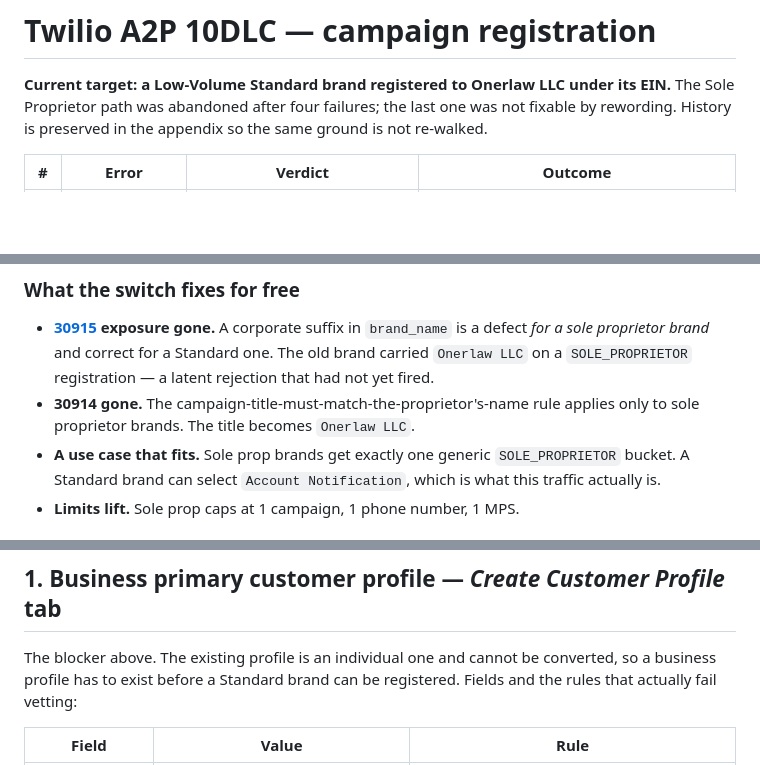
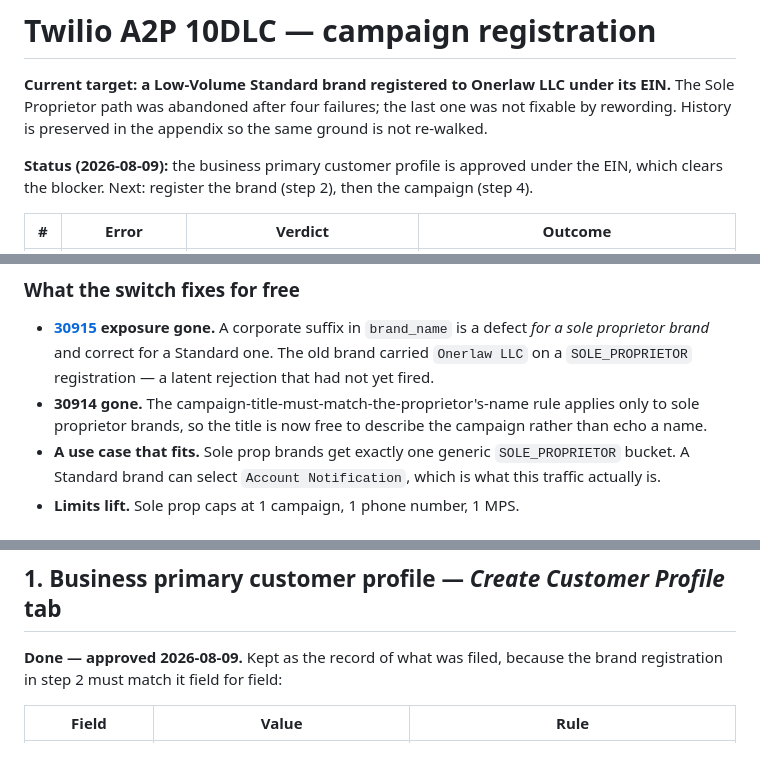
Before and after one commit to honerlaw/financials, a Markdown page: docs/twilio-a2p-campaign-resubmission.md, 3 parts joined by grey strips. GitHub-like rendering; blank space fills up the shorter version.

```diff
--- a/docs/twilio-a2p-campaign-resubmission.md
+++ b/docs/twilio-a2p-campaign-resubmission.md
@@ -3,6 +3,9 @@
 **Current target: a Low-Volume Standard brand registered to Onerlaw LLC under its EIN.**
 The Sole Proprietor path was abandoned after four failures; the last one was not fixable
 by rewording. History is preserved in the appendix so the same ground is not re-walked.
+
+**Status (2026-08-09):** the business primary customer profile is approved under the EIN,
+which clears the blocker. Next: register the brand (step 2), then the campaign (step 4).
 
 | # | Error | Verdict | Outcome |
 |---|-------|---------|---------|
@@ -41,7 +44,8 @@ momentum.
   Standard one. The old brand carried `Onerlaw LLC` on a `SOLE_PROPRIETOR` registration —
   a latent rejection that had not yet fired.
 - **30914 gone.** The campaign-title-must-match-the-proprietor's-name rule applies only to
-  sole proprietor brands. The title becomes `Onerlaw LLC`.
+  sole proprietor brands, so the title is now free to describe the campaign rather than
+  echo a name.
 - **A use case that fits.** Sole prop brands get exactly one generic `SOLE_PROPRIETOR`
   bucket. A Standard brand can select `Account Notification`, which is what this traffic
   actually is.
@@ -89,9 +93,8 @@ the tabs run left to right in the order below.
 
 ## 1. Business primary customer profile — *Create Customer Profile* tab
 
-The blocker above. The existing profile is an individual one and cannot be converted, so a
-business profile has to exist before a Standard brand can be registered. Fields and the
-rules that actually fail vetting:
+**Done — approved 2026-08-09.** Kept as the record of what was filed, because the brand
+registration in step 2 must match it field for field:
 
 | Field | Value | Rule |
 |---|---|---|
```
Also changed, not shown: other parts of docs/twilio-a2p-campaign-resubmission.md (+80 -22 lines).
